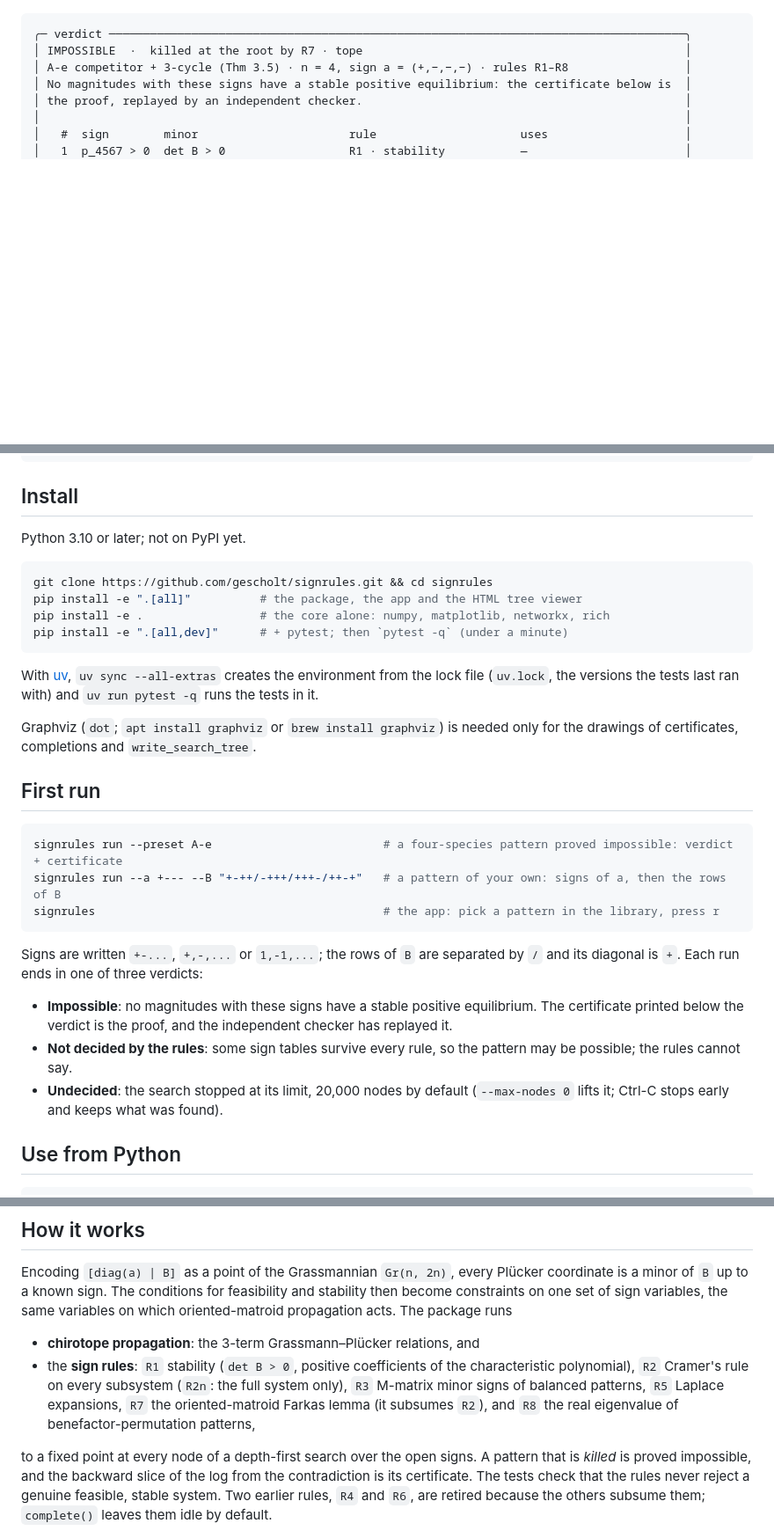
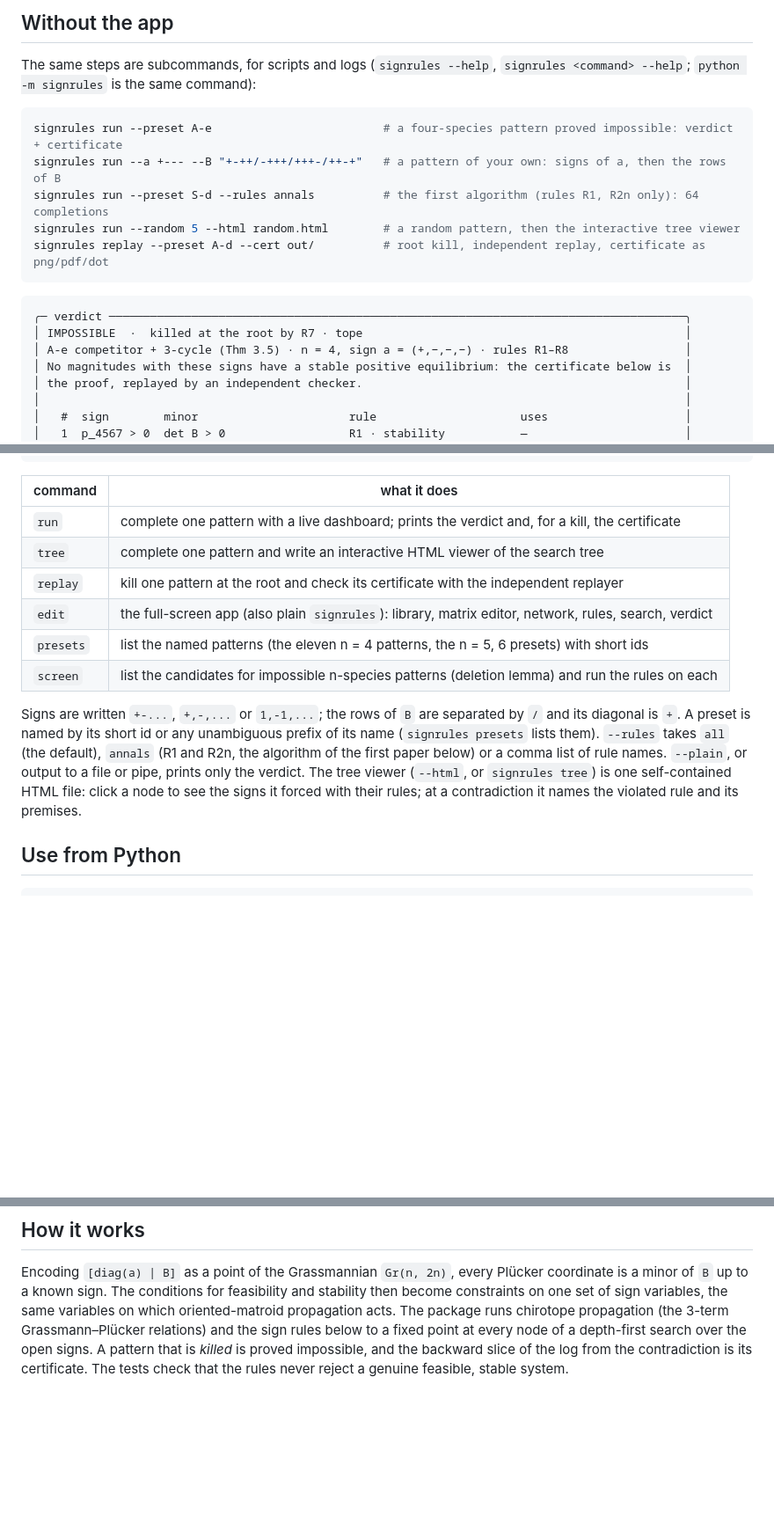
Before and after one commit to gescholt/signrules, a Markdown page: README.md, 3 parts joined by grey strips. Shown at 88% size. Drawn GitHub-style; blank space fills up the shorter version.

````diff
--- a/README.md
+++ b/README.md
@@ -19,3 +51,17 @@ For this pattern, `signrules run --preset A-e` prints:
+</details>
+
+## Without the app
+
+The same steps are subcommands, for scripts and logs (`signrules --help`, `signrules <command> --help`;
+`python -m signrules` is the same command):
+
+```bash
+signrules run --preset A-e                         # a four-species pattern proved impossible: verdict + certificate
+signrules run --a +--- --B "+-++/-+++/+++-/++-+"   # a pattern of your own: signs of a, then the rows of B
+signrules run --preset S-d --rules annals          # the first algorithm (rules R1, R2n only): 64 completions
+signrules run --random 5 --html random.html        # a random pattern, then the interactive tree viewer
+signrules replay --preset A-d --cert out/          # root kill, independent replay, certificate as png/pdf/dot
+```
 
 ```
 ╭─ verdict ────────────────────────────────────────────────────────────────────────────────────╮
@@ -36,40 +82,21 @@ For this pattern, `signrules run --preset A-e` prints:
 ```
 
 
-## Install
-
-Python 3.10 or later; not on PyPI yet.
-
-```bash
-git clone https://github.com/gescholt/signrules.git && cd signrules
-pip install -e ".[all]"          # the package, the app and the HTML tree viewer
-pip install -e .                 # the core alone: numpy, matplotlib, networkx, rich
-pip install -e ".[all,dev]"      # + pytest; then `pytest -q` (under a minute)
-```
-
-With [uv](https://docs.astral.sh/uv/), `uv sync --all-extras` creates the environment from the lock file
-(`uv.lock`, the versions the tests last ran with) and `uv run pytest -q` runs the tests in it.
-
-Graphviz (`dot`; `apt install graphviz` or `brew install graphviz`) is needed only for the drawings of
-certificates, completions and `write_search_tree`.
-
-## First run
-
-```bash
-signrules run --preset A-e                         # a four-species pattern proved impossible: verdict + certificate
-signrules run --a +--- --B "+-++/-+++/+++-/++-+"   # a pattern of your own: signs of a, then the rows of B
-signrules                                          # the app: pick a pattern in the library, press r
-```
+| command | what it does |
+|---|---|
+| `run` | complete one pattern with a live dashboard; prints the verdict and, for a kill, the certificate |
+| `tree` | complete one pattern and write an interactive HTML viewer of the search tree |
+| `replay` | kill one pattern at the root and check its certificate with the independent replayer |
+| `edit` | the full-screen app (also plain `signrules`): library, matrix editor, network, rules, search, verdict |
+| `presets` | list the named patterns (the eleven n = 4 patterns, the n = 5, 6 presets) with short ids |
+| `screen` | list the candidates for impossible n-species patterns (deletion lemma) and run the rules on each |
 
 Signs are written `+-...`, `+,-,...` or `1,-1,...`; the rows of `B` are separated by `/` and its diagonal
-is `+`. Each run ends in one of three verdicts:
-
-* **Impossible**: no magnitudes with these signs have a stable positive equilibrium. The certificate
-  printed below the verdict is the proof, and the independent checker has replayed it.
-* **Not decided by the rules**: some sign tables survive every rule, so the pattern may be possible; the
-  rules cannot say.
-* **Undecided**: the search stopped at its limit, 20,000 nodes by default (`--max-nodes 0` lifts it;
-  Ctrl-C stops early and keeps what was found).
+is `+`. A preset is named by its short id or any unambiguous prefix of its name (`signrules presets` lists
+them). `--rules` takes `all` (the default), `annals` (R1 and R2n, the algorithm of the first paper below) or
+a comma list of rule names. `--plain`, or output to a file or pipe, prints only the verdict. The tree viewer
+(`--html`, or `signrules tree`) is one self-contained HTML file: click a node to see the signs it forced
+with their rules; at a contradiction it names the violated rule and its premises.
 
 ## Use from Python
 
@@ -173,17 +168,10 @@ table, are in [docs/SIGNRULES.md](docs/SIGNRULES.md) §1 and §3.
 Encoding `[diag(a) | B]` as a point of the Grassmannian `Gr(n, 2n)`, every Plücker coordinate is a minor of
 `B` up to a known sign. The conditions for feasibility and stability then become constraints on one set of
 sign variables, the same variables on which oriented-matroid propagation acts. The package runs
-
-* **chirotope propagation**: the 3-term Grassmann–Plücker relations, and
-* the **sign rules**: `R1` stability (`det B > 0`, positive coefficients of the characteristic polynomial),
-  `R2` Cramer's rule on every subsystem (`R2n`: the full system only), `R3` M-matrix minor signs of
-  balanced patterns, `R5` Laplace expansions, `R7` the oriented-matroid Farkas lemma (it subsumes `R2`),
-  and `R8` the real eigenvalue of benefactor-permutation patterns,
-
-to a fixed point at every node of a depth-first search over the open signs. A pattern that is *killed* is
-proved impossible, and the backward slice of the log from the contradiction is its certificate. The tests
-check that the rules never reject a genuine feasible, stable system. Two earlier rules, `R4` and `R6`, are
-retired because the others subsume them; `complete()` leaves them idle by default.
+chirotope propagation (the 3-term Grassmann–Plücker relations) and the sign rules below to a fixed point at
+every node of a depth-first search over the open signs. A pattern that is *killed* is proved impossible, and
+the backward slice of the log from the contradiction is its certificate. The tests check that the rules
+never reject a genuine feasible, stable system.
 
 <img src="docs/figures/algorithm.png" width="520" alt="one run of the search: initial signs, propagation to a fixed point, then a contradiction, a completion or a branch">
 
````
Also changed, not shown: other parts of README.md (+74 -75 lines), docs/SIGNRULES.md (+18 -0 lines), docs/figures/README.md (+5 -3 lines), docs/figures/app_A-e.png (added), docs/figures/app_A-e_verdict.png (added), 8 other files.
